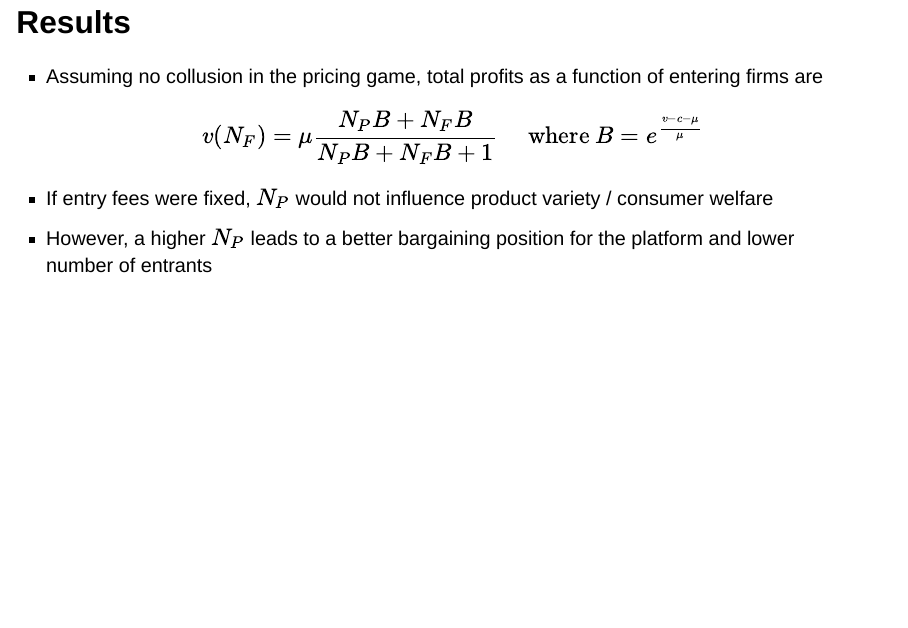
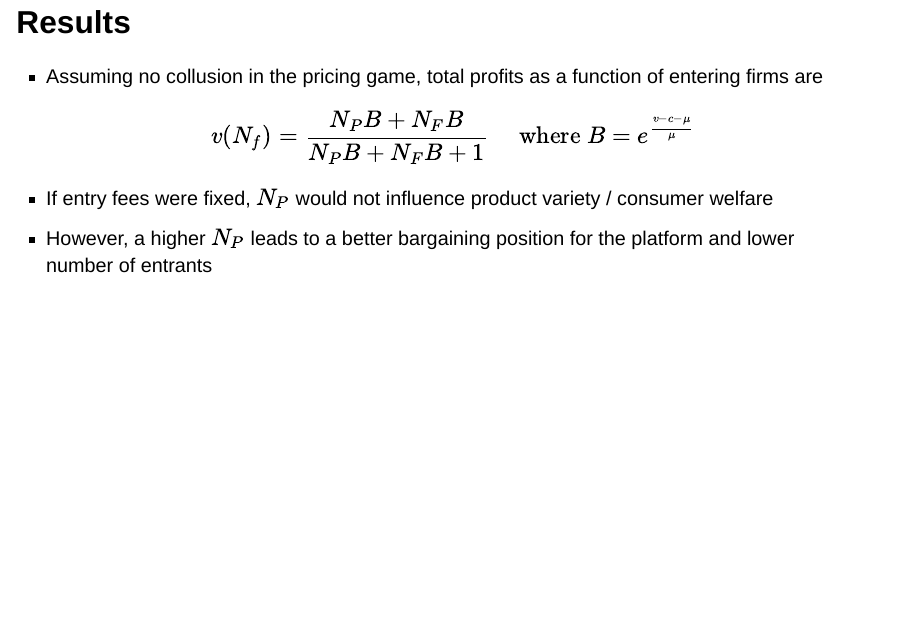
Before and after one commit to stanmart/ValueOfIntermediation, a Quarto document (src/presentation/presentation.qmd): page 26 of 33. Rendered offline with R 4.5, knitr and Pandoc in place of Quarto, with nearby package versions; drawn as Slidy slides in place of the format the file asks for.

Commit message:
Fix formula in example application

```diff
--- a/src/presentation/presentation.qmd
+++ b/src/presentation/presentation.qmd
@@ -563,7 +563,7 @@ $$
 
  - Assuming no collusion in the pricing game, total profits as a function of entering firms are
 $$
-v(N_F) = \mu \frac{N_P B + N_F B}{N_P B + N_F B + 1} \quad \text{ where } B = e^\frac{v - c - \mu}{\mu}
+v(N_f) = \frac{N_P B + N_F B}{N_P B + N_F B + 1} \quad \text{ where } B = e^\frac{v - c - \mu}{\mu}
 $$
  - If entry fees were fixed, $N_P$ would not influence product variety / consumer welfare
  - However, a higher $N_P$ leads to a better bargaining position for the platform and lower number of entrants
```
